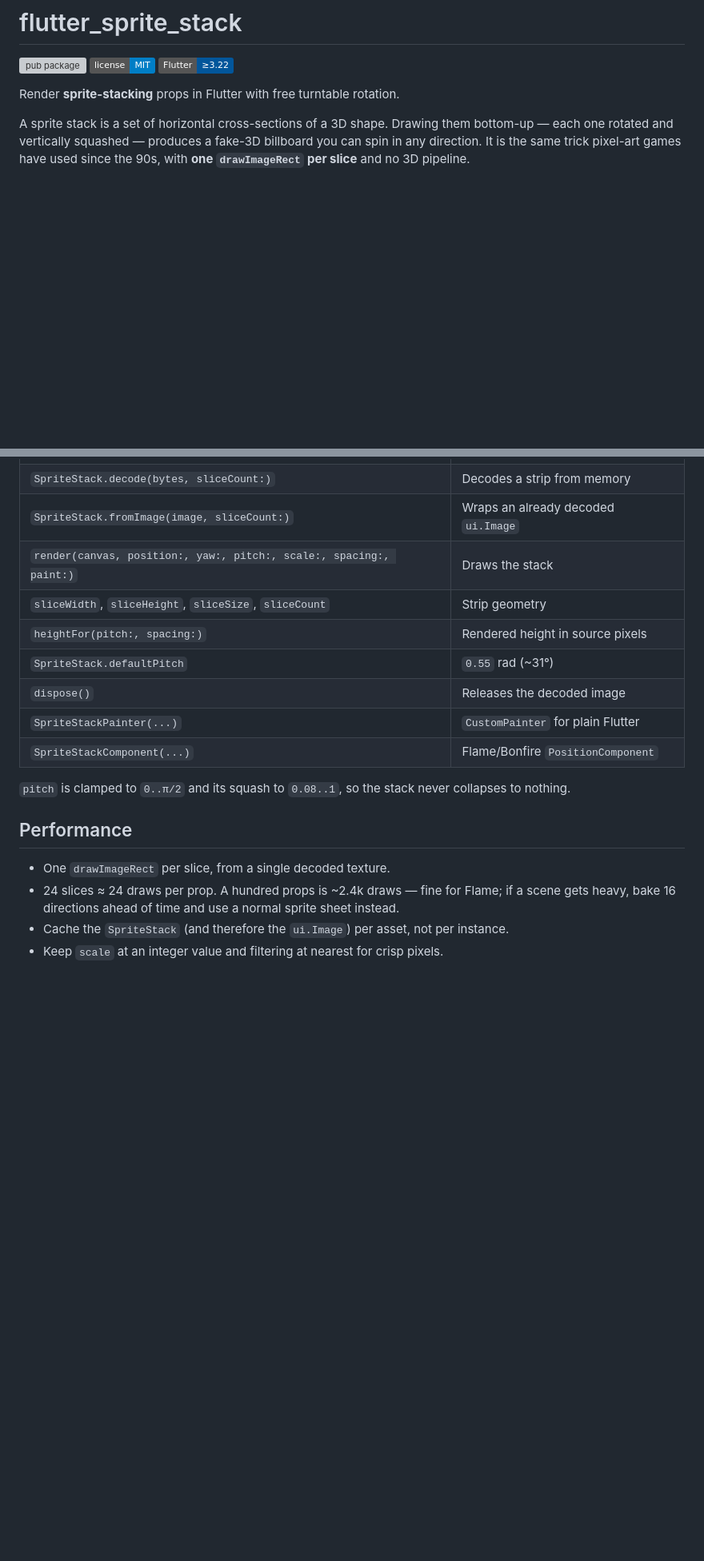
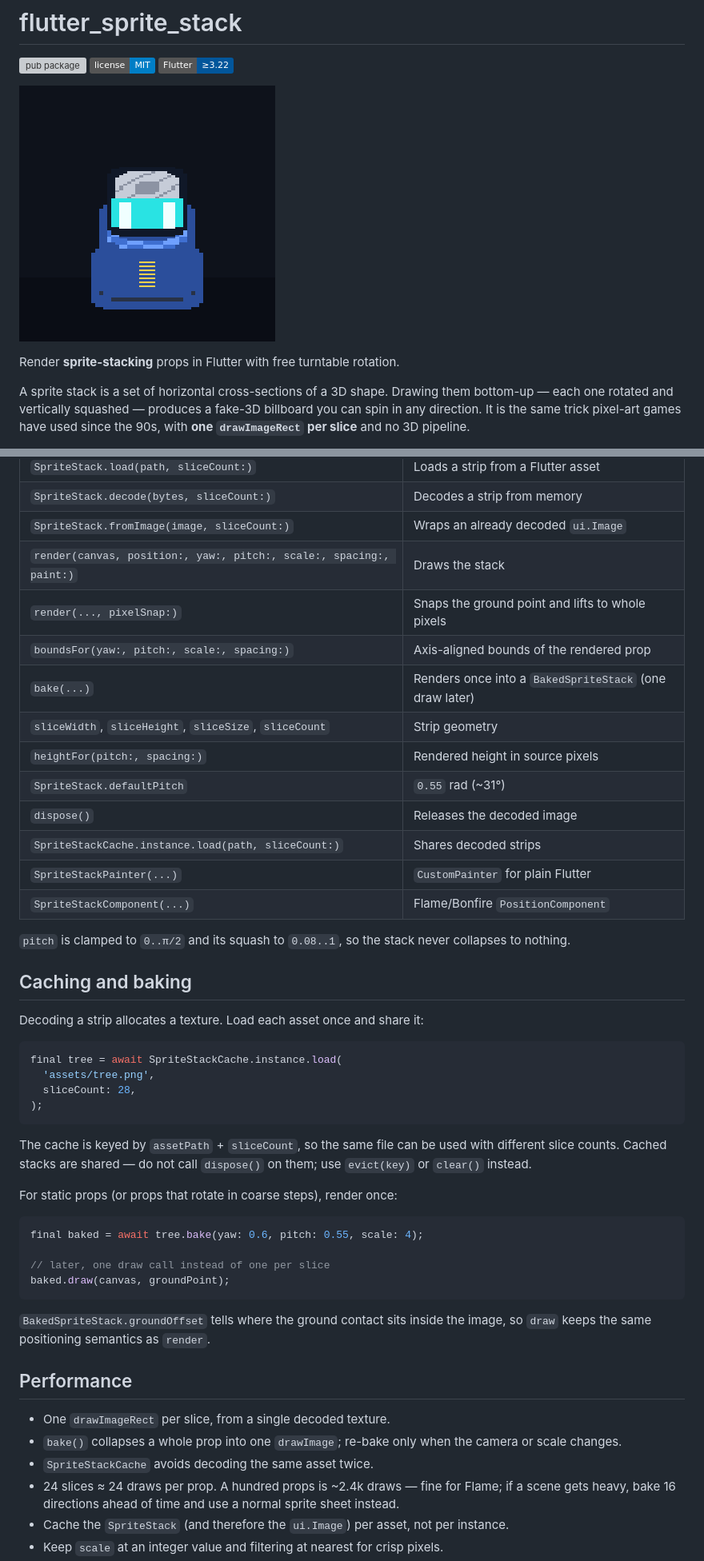
Before and after one commit to RafaelBarbosatec/flutter_sprite_stack, a Markdown page: README.md, 2 parts joined by grey strips. Shown at 80% size. Drawn GitHub-style; pictures changed too: doc/turntable.gif (added); badges without logos; blank space fills up the shorter version; grey boxes are pictures that could not be loaded.

````diff
--- a/README.md
+++ b/README.md
@@ -3,6 +3,8 @@
 [![pub package](https://img.shields.io/pub/v/flutter_sprite_stack.svg)](https://pub.dev/packages/flutter_sprite_stack)
 [![license](https://img.shields.io/badge/license-MIT-blue.svg)](LICENSE)
 [![Flutter](https://img.shields.io/badge/Flutter-%E2%89%A53.22-02569B?logo=flutter)](https://flutter.dev)
+
+![Turntable](doc/turntable.gif)
 
 Render **sprite-stacking** props in Flutter with free turntable rotation.
 
@@ -191,19 +202,53 @@ produces.
 | `SpriteStack.decode(bytes, sliceCount:)` | Decodes a strip from memory |
 | `SpriteStack.fromImage(image, sliceCount:)` | Wraps an already decoded `ui.Image` |
 | `render(canvas, position:, yaw:, pitch:, scale:, spacing:, paint:)` | Draws the stack |
+| `render(..., pixelSnap:)` | Snaps the ground point and lifts to whole pixels |
+| `boundsFor(yaw:, pitch:, scale:, spacing:)` | Axis-aligned bounds of the rendered prop |
+| `bake(...)` | Renders once into a `BakedSpriteStack` (one draw later) |
 | `sliceWidth`, `sliceHeight`, `sliceSize`, `sliceCount` | Strip geometry |
 | `heightFor(pitch:, spacing:)` | Rendered height in source pixels |
 | `SpriteStack.defaultPitch` | `0.55` rad (~31°) |
 | `dispose()` | Releases the decoded image |
+| `SpriteStackCache.instance.load(path, sliceCount:)` | Shares decoded strips |
 | `SpriteStackPainter(...)` | `CustomPainter` for plain Flutter |
 | `SpriteStackComponent(...)` | Flame/Bonfire `PositionComponent` |
 
 `pitch` is clamped to `0..π/2` and its squash to `0.08..1`, so the stack never
 collapses to nothing.
 
+## Caching and baking
+
+Decoding a strip allocates a texture. Load each asset once and share it:
+
+```dart
+final tree = await SpriteStackCache.instance.load(
+  'assets/tree.png',
+  sliceCount: 28,
+);
+```
+
+The cache is keyed by `assetPath` + `sliceCount`, so the same file can be used
+with different slice counts. Cached stacks are shared — do not call `dispose()`
+on them; use `evict(key)` or `clear()` instead.
+
+For static props (or props that rotate in coarse steps), render once:
+
+```dart
+final baked = await tree.bake(yaw: 0.6, pitch: 0.55, scale: 4);
+
+// later, one draw call instead of one per slice
+baked.draw(canvas, groundPoint);
+```
+
+`BakedSpriteStack.groundOffset` tells where the ground contact sits inside the
+image, so `draw` keeps the same positioning semantics as `render`.
+
 ## Performance
 
 - One `drawImageRect` per slice, from a single decoded texture.
+- `bake()` collapses a whole prop into one `drawImage`; re-bake only when the
+  camera or scale changes.
+- `SpriteStackCache` avoids decoding the same asset twice.
 - 24 slices ≈ 24 draws per prop. A hundred props is ~2.4k draws — fine for
   Flame; if a scene gets heavy, bake 16 directions ahead of time and use a
   normal sprite sheet instead.
````
Also changed, not shown: other parts of README.md (+15 -3 lines), CHANGELOG.md (+15 -0 lines), doc/preview.png (added), 9 other files.
